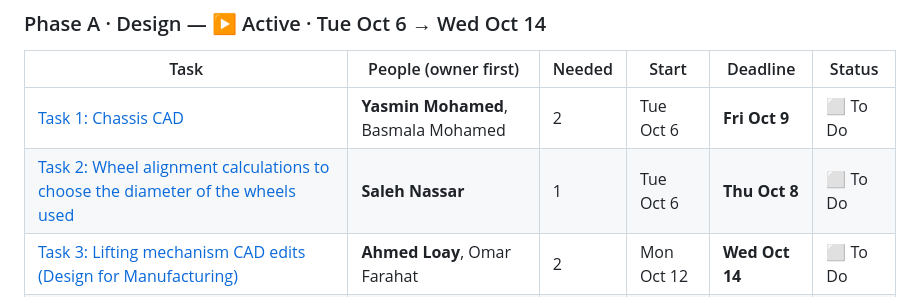
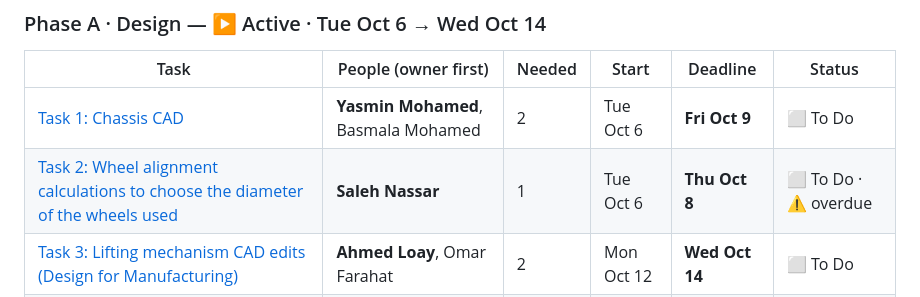
Before and after one commit to Graduation-Project-2027/AGV-Mechanical-Phase, a Markdown page: README.md, the part around one of its changes. Rendered like a GitHub page.

Commit message:
Sync plan table from the task portal

```diff
--- a/README.md
+++ b/README.md
@@ -22,7 +22,7 @@ _Synced from the [task portal](https://salehnassar.github.io/agv-task-portal/)
 | Task | People (owner first) | Needed | Start | Deadline | Status |
 |---|---|---|---|---|---|
 | [Task 1: Chassis CAD](Phase-A_design/01_chassis-cad/) | **Yasmin Mohamed**, Basmala Mohamed | 2 | Tue Oct 6 | **Fri Oct 9** | ⬜ To Do |
-| [Task 2: Wheel alignment calculations to choose the diameter of the wheels used](Phase-A_design/02_wheel-diameter-calcs/) | **Saleh Nassar** | 1 | Tue Oct 6 | **Thu Oct 8** | ⬜ To Do |
+| [Task 2: Wheel alignment calculations to choose the diameter of the wheels used](Phase-A_design/02_wheel-diameter-calcs/) | **Saleh Nassar** | 1 | Tue Oct 6 | **Thu Oct 8** | ⬜ To Do · ⚠️ overdue |
 | [Task 3: Lifting mechanism CAD edits (Design for Manufacturing)](Phase-A_design/03_lift-cad-dfm/) | **Ahmed Loay**, Omar Farahat | 2 | Mon Oct 12 | **Wed Oct 14** | ⬜ To Do |
 | [Task 4: Sheet metal cover CAD](Phase-A_design/04_sheet-metal-cover/) | **Ahmed Ismail** | 1 | Tue Oct 6 | **Fri Oct 9** | ⬜ To Do |
 
```
Also changed, not shown: other parts of README.md (+1 -1 lines).
